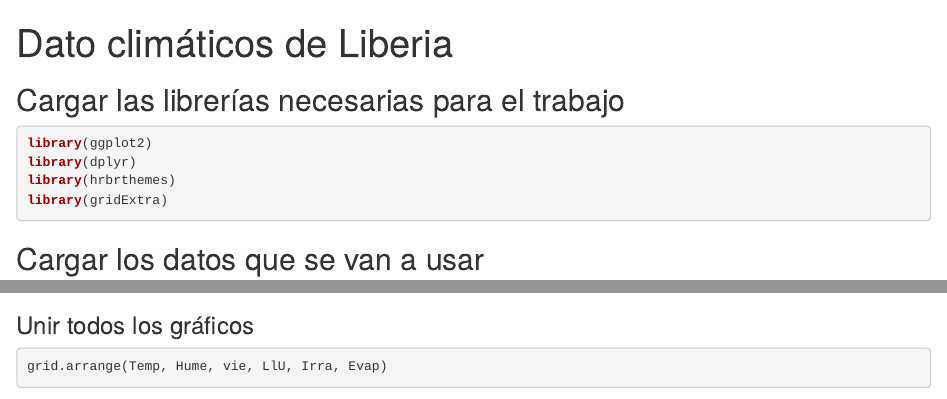
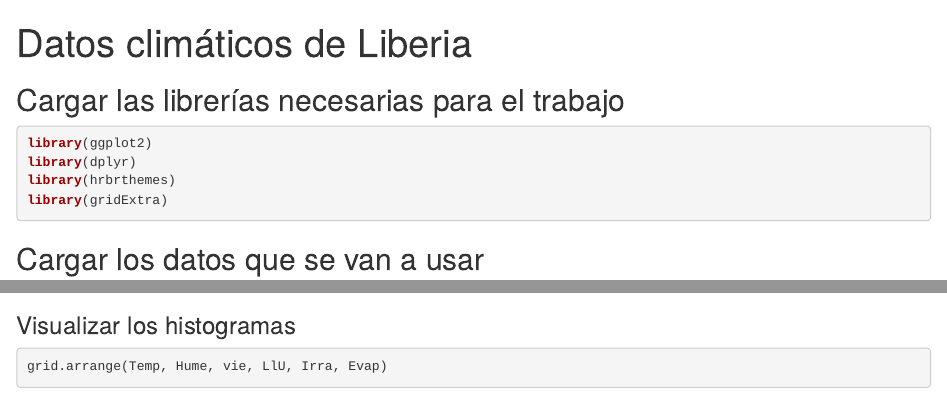
Before and after one commit to Jennifersotosoto/Proyecto_-1, an R Markdown document (index.Rmd): the page in a window 1100 px wide, from its top, and a second part further down, joined at a grey line. Rendered offline with R 4.5, knitr and Pandoc, with nearby package versions; some code elsewhere in the file could not run offline.

Commit message:
Agregar línea 2

````diff
--- a/index.Rmd
+++ b/index.Rmd
@@ -1,5 +1,5 @@
 ---
-title: "Dato climáticos de Liberia"
+title: "Datos climáticos de Liberia"
 output: html_document
 ---
 ```{r setup, include=FALSE}
@@ -135,7 +135,7 @@ Evap<- ggplot(inp_ren,aes(x= Evaporación))+
   ylab("m.m")+
   theme_ipsum()
 ```
-### Unir todos los gráficos
+### Visualizar los histogramas
 ```{r fig.width=15, fig.height=10}
 grid.arrange(Temp, Hume, vie, LlU, Irra, Evap)
 ```
````
